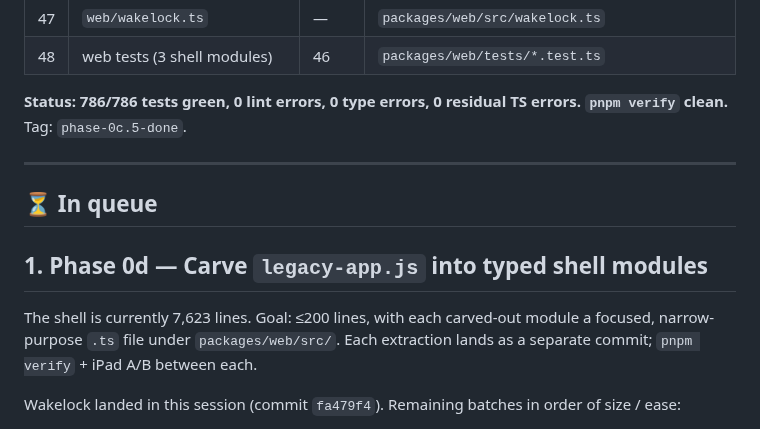
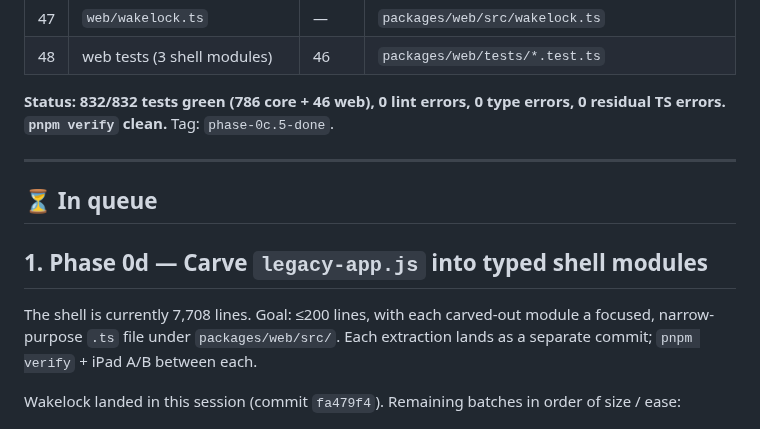
Before and after one commit to atariryuma/PianoVisualizer, a Markdown page: NEXT.md, the part around the change. Drawn GitHub-style.

Commit message:
docs(legacy): NEXT.md status -- 832 tests, legacy-app.js 7,708 lines

```diff
--- a/NEXT.md
+++ b/NEXT.md
@@ -72,8 +72,8 @@ both packages**; `pnpm verify` clean across 5 packages. CI green; deployed to
 | 47  | `web/wakelock.ts`             | —     | `packages/web/src/wakelock.ts`                  |
 | 48  | web tests (3 shell modules)   | 46    | `packages/web/tests/*.test.ts`                  |
 
-**Status: 786/786 tests green, 0 lint errors, 0 type errors, 0 residual TS
-errors. `pnpm verify` clean.** Tag: `phase-0c.5-done`.
+**Status: 832/832 tests green (786 core + 46 web), 0 lint errors, 0 type errors,
+0 residual TS errors. `pnpm verify` clean.** Tag: `phase-0c.5-done`.
 
 ---
 
@@ -81,7 +81,7 @@ errors. `pnpm verify` clean.** Tag: `phase-0c.5-done`.
 
 ## 1. Phase 0d — Carve `legacy-app.js` into typed shell modules
 
-The shell is currently 7,623 lines. Goal: ≤200 lines, with each carved-out
+The shell is currently 7,708 lines. Goal: ≤200 lines, with each carved-out
 module a focused, narrow-purpose `.ts` file under `packages/web/src/`. Each
 extraction lands as a separate commit; `pnpm verify` + iPad A/B between each.
 
```
